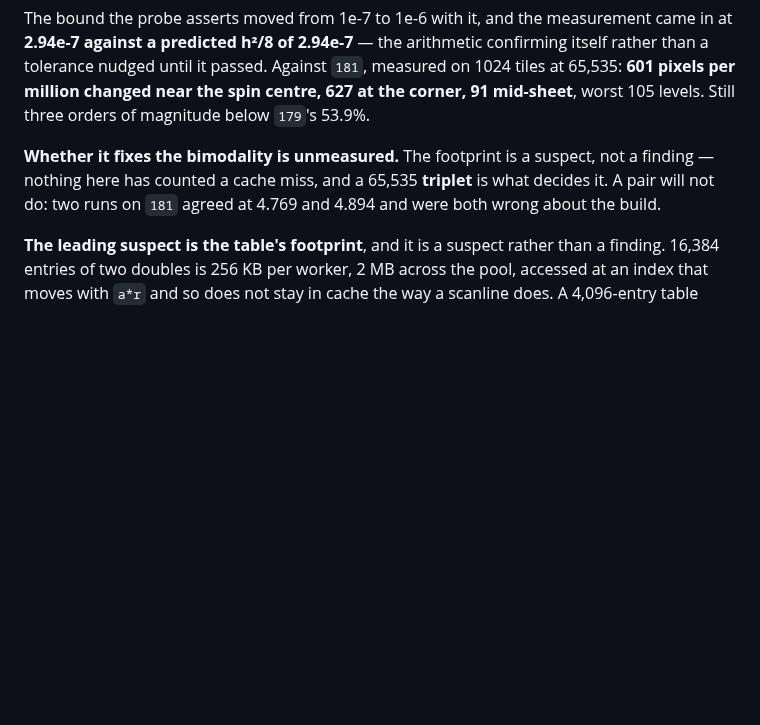
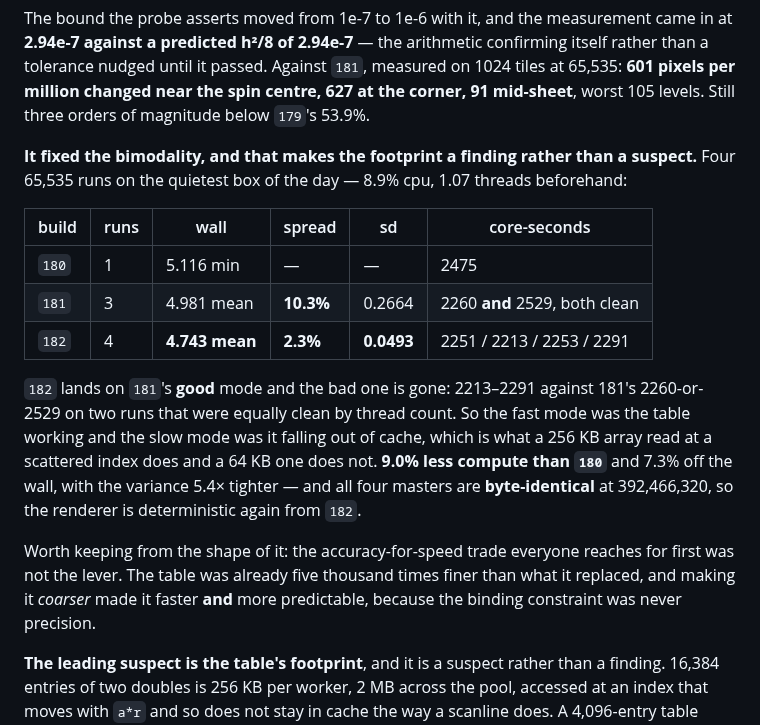
Before and after one commit to kingchddg901/stone-author, a Markdown page: docs/renderer-determinism.md, the part around the change. GitHub-like rendering; blank space fills up the shorter version.

Commit message:
docs(determinism): the 64 KB table fixed the bimodality — the footprint was the cause
Four 65,535 runs on the quietest box of the day, 8.9% cpu and 1.07 threads
beforehand:

  build  runs  wall          spread   sd       core-seconds
  180      1   5.116 min       -        -      2475
  181      3   4.981 mean    10.3%   0.2664    2260 AND 2529, both clean
  182      4   4.743 mean     2.3%   0.0493    2251 / 2213 / 2253 / 2291

182 lands on 181's GOOD mode and the bad one is gone. 2213-2291 against 181's
2260-or-2529 on two runs equally clean by thread count - so the fast mode was
the table working and the slow mode was it falling out of cache, which is what a
256 KB array read at a scattered index does and a 64 KB one does not. The
footprint was a suspect when 182 was committed; it is a finding now.

9.0% less compute than 180, 7.3% off the wall, variance 5.4x tighter. All four
masters byte-identical at 392,466,320, so the renderer is deterministic again
from 182.

THE SHAPE OF THIS IS WORTH KEEPING. The accuracy-for-speed trade is the first
thing anyone reaches for with a lookup table, and it was not the lever. The
table was already five thousand times finer than the woodAtan2 it replaced, and
making it COARSER made it both faster and more predictable, because precision
was never the binding constraint - cache was.

At 65,535 the day closes at 7.645 min on build 171 to 4.743 on 182, 38.0%, from
six changes. Two moved the picture and both are recorded on this page with what
they cost and that they were accepted after looking.

Co-Authored-By: Claude Opus 5 <noreply@anthropic.com>

```diff
--- a/docs/renderer-determinism.md
+++ b/docs/renderer-determinism.md
@@ -156,9 +156,25 @@ nudged until it passed. Against `181`, measured on 1024 tiles at 65,535: **601 p
 changed near the spin centre, 627 at the corner, 91 mid-sheet**, worst 105 levels. Still three orders
 of magnitude below `179`'s 53.9%.
 
-**Whether it fixes the bimodality is unmeasured.** The footprint is a suspect, not a finding — nothing
-here has counted a cache miss, and a 65,535 **triplet** is what decides it. A pair will not do: two
-runs on `181` agreed at 4.769 and 4.894 and were both wrong about the build.
+**It fixed the bimodality, and that makes the footprint a finding rather than a suspect.** Four
+65,535 runs on the quietest box of the day — 8.9% cpu, 1.07 threads beforehand:
+
+| build | runs | wall | spread | sd | core-seconds |
+| --- | --- | --- | --- | --- | --- |
+| `180` | 1 | 5.116 min | — | — | 2475 |
+| `181` | 3 | 4.981 mean | **10.3%** | 0.2664 | 2260 **and** 2529, both clean |
+| `182` | 4 | **4.743 mean** | **2.3%** | **0.0493** | 2251 / 2213 / 2253 / 2291 |
+
+`182` lands on `181`'s **good** mode and the bad one is gone: 2213–2291 against 181's 2260-or-2529 on
+two runs that were equally clean by thread count. So the fast mode was the table working and the slow
+mode was it falling out of cache, which is what a 256 KB array read at a scattered index does and a
+64 KB one does not. **9.0% less compute than `180`** and 7.3% off the wall, with the variance 5.4×
+tighter — and all four masters are **byte-identical** at 392,466,320, so the renderer is deterministic
+again from `182`.
+
+Worth keeping from the shape of it: the accuracy-for-speed trade everyone reaches for first was not
+the lever. The table was already five thousand times finer than what it replaced, and making it
+*coarser* made it faster **and** more predictable, because the binding constraint was never precision.
 
 **The leading suspect is the table's footprint**, and it is a suspect rather than a finding. 16,384
 entries of two doubles is 256 KB per worker, 2 MB across the pool, accessed at an index that moves
```
